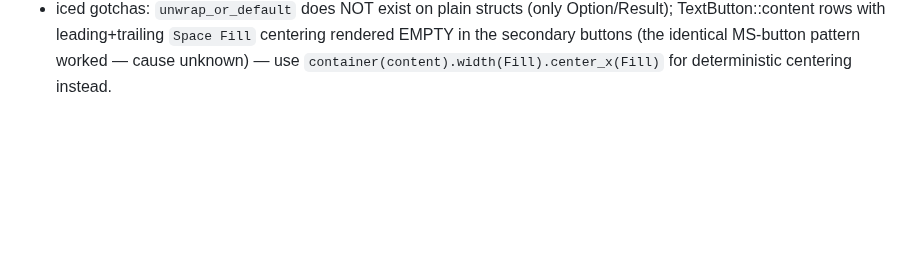
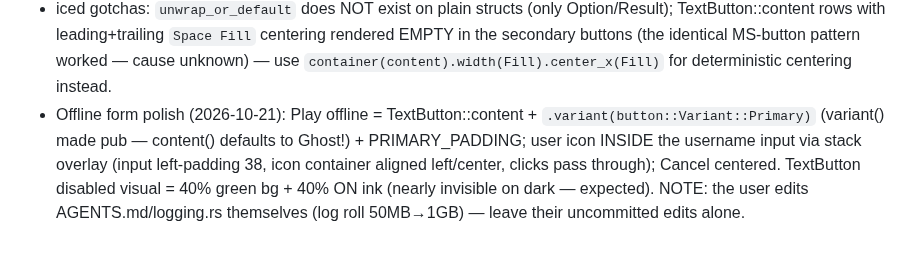
Before and after one commit to Drew-Chase/lodestone-minecraft-launcher, a Markdown page: .opencode/MEMORY.md, the part around the change. Drawn GitHub-style; blank space fills up the shorter version.

Commit message:
Record the offline form polish in MEMORY.md

```diff
--- a/.opencode/MEMORY.md
+++ b/.opencode/MEMORY.md
@@ -91,3 +91,4 @@
 - Login status bar live data (2026-10-21): the auth crate exposes `Authentication::probe()` — GET `login.microsoftonline.com/common/discovery/instance?api-version=1.0&authorization_endpoint=...` (5s per-request timeout), measures RTT, tolerantly parses `tenant_region_scope`/`tenant_region_sub_scope` (personal/MSA accounts often report NEITHER — the region segment is shown only when present). gui subscribes `iced::time::every(15s)` → AuthProbeTick → Task::perform(probe) → AuthProbeResult stored on the root; login.rs `AuthStatus { online, delay_ms, region }` display struct built in the root view and passed into `Login::view(auth_status)`. reqwest 0.13: `.query()` needs the opt-in "query" feature (added to the workspace reqwest). Hyprland lua shim: hyprctl keyword works for legacy-parser options only; dispatch is fully broken.
 - Credentials + offline flow (2026-10-21): gui owns persistence — `app/storage.rs` `StoredCredentials {microsoft: Option<{refresh_token, username}>, offline_username: Option<String>}` as JSON at `<config_dir>/lodestone/credentials.json` (dirs crate, 0600 on Unix, corrupt file → defaults). Root holds `account: Option<Account>` (`Microsoft{session}` / `Offline{username}`) + `credentials: StoredCredentials` loaded in Default. Boot: stored refresh token → RestoreStart → Restoring page state → login_with_refresh_token → SignInFinished(generation) → Home; failure CLEARS stored microsoft creds + Failed card. Offline Mode → OfflinePrompt (text_input pre-filled, Play offline disabled when empty, Cancel → Reset); OfflineConfirm trims/stores/enters. Demo Mode = offline as "Demo Player" (stored). Refresh-path invalid_grant maps to "your saved Microsoft sign-in has expired — sign in again" (auth crate from_refresh_token_error).
 - iced gotchas: `unwrap_or_default` does NOT exist on plain structs (only Option/Result); TextButton::content rows with leading+trailing `Space Fill` centering rendered EMPTY in the secondary buttons (the identical MS-button pattern worked — cause unknown) — use `container(content).width(Fill).center_x(Fill)` for deterministic centering instead.
+- Offline form polish (2026-10-21): Play offline = TextButton::content + `.variant(button::Variant::Primary)` (variant() made pub — content() defaults to Ghost!) + PRIMARY_PADDING; user icon INSIDE the username input via stack overlay (input left-padding 38, icon container aligned left/center, clicks pass through); Cancel centered. TextButton disabled visual = 40% green bg + 40% ON ink (nearly invisible on dark — expected). NOTE: the user edits AGENTS.md/logging.rs themselves (log roll 50MB→1GB) — leave their uncommitted edits alone.
```
